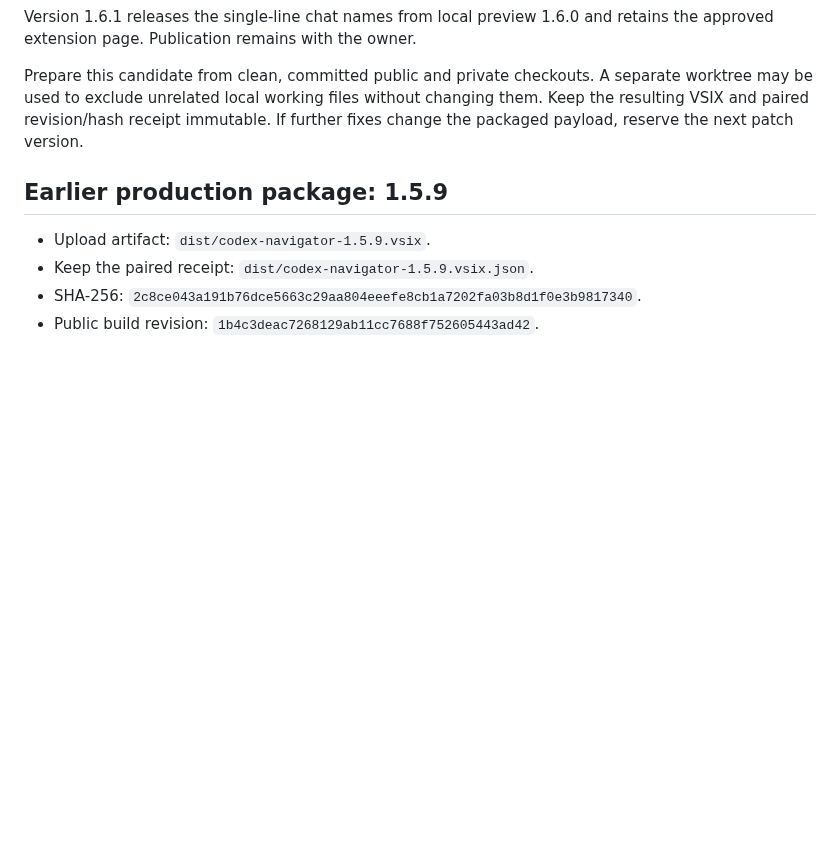
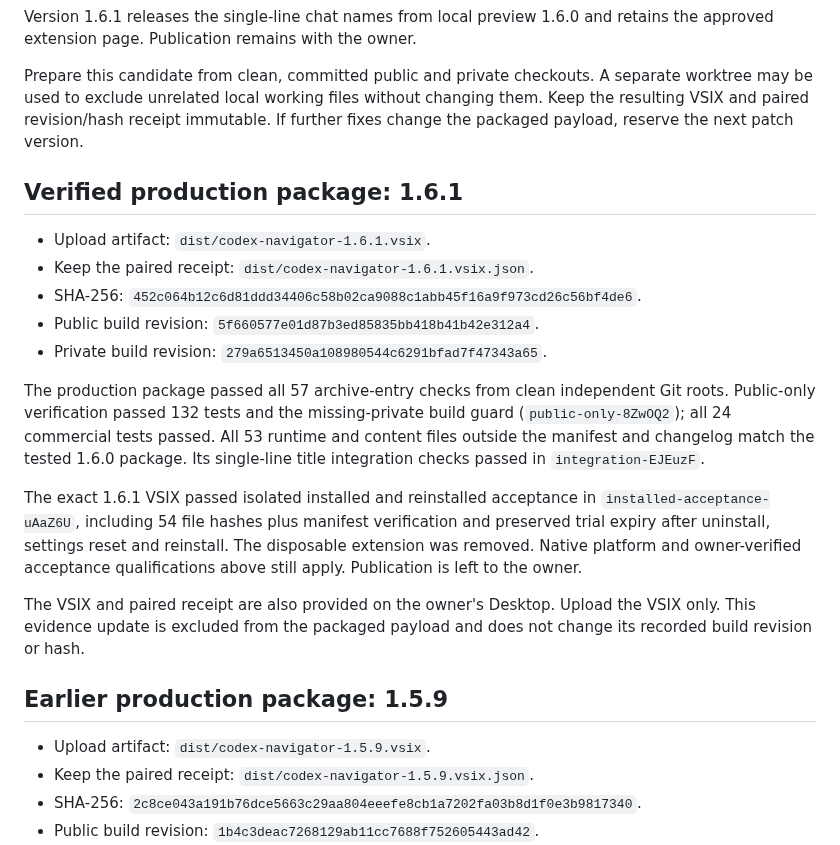
Before and after one commit to keenanselbee/codex-navigator, a Markdown page: docs/marketplace-release.md, the part around the change. Rendered like a GitHub page; blank space fills up the shorter version.

Commit message:
docs(release): record verified 1.6.1 package

```diff
--- a/docs/marketplace-release.md
+++ b/docs/marketplace-release.md
@@ -60,6 +60,32 @@ changing them. Keep the resulting VSIX and paired revision/hash receipt immutabl
 If further fixes change the packaged payload, reserve the next patch version.
 
 
+Verified production package: 1.6.1
+----------------------------------
+
+- Upload artifact: `dist/codex-navigator-1.6.1.vsix`.
+- Keep the paired receipt: `dist/codex-navigator-1.6.1.vsix.json`.
+- SHA-256: `452c064b12c6d81ddd34406c58b02ca9088c1abb45f16a9f973cd26c56bf4de6`.
+- Public build revision: `5f660577e01d87b3ed85835bb418b41b42e312a4`.
+- Private build revision: `279a6513450a108980544c6291bfad7f47343a65`.
+
+The production package passed all 57 archive-entry checks from clean independent
+Git roots. Public-only verification passed 132 tests and the missing-private
+build guard (`public-only-8ZwOQ2`); all 24 commercial tests passed. All 53 runtime
+and content files outside the manifest and changelog match the tested 1.6.0
+package. Its single-line title integration checks passed in `integration-EJEuzF`.
+
+The exact 1.6.1 VSIX passed isolated installed and reinstalled acceptance in
+`installed-acceptance-uAaZ6U`, including 54 file hashes plus manifest verification
+and preserved trial expiry after uninstall, settings reset and reinstall. The
+disposable extension was removed. Native platform and owner-verified acceptance
+qualifications above still apply. Publication is left to the owner.
+
+The VSIX and paired receipt are also provided on the owner's Desktop. Upload the
+VSIX only. This evidence update is excluded from the packaged payload and does
+not change its recorded build revision or hash.
+
+
 Earlier production package: 1.5.9
 --------------------------------
 
```
Also changed, not shown: docs/commercial-access-goal.md (+1 -1 lines).
